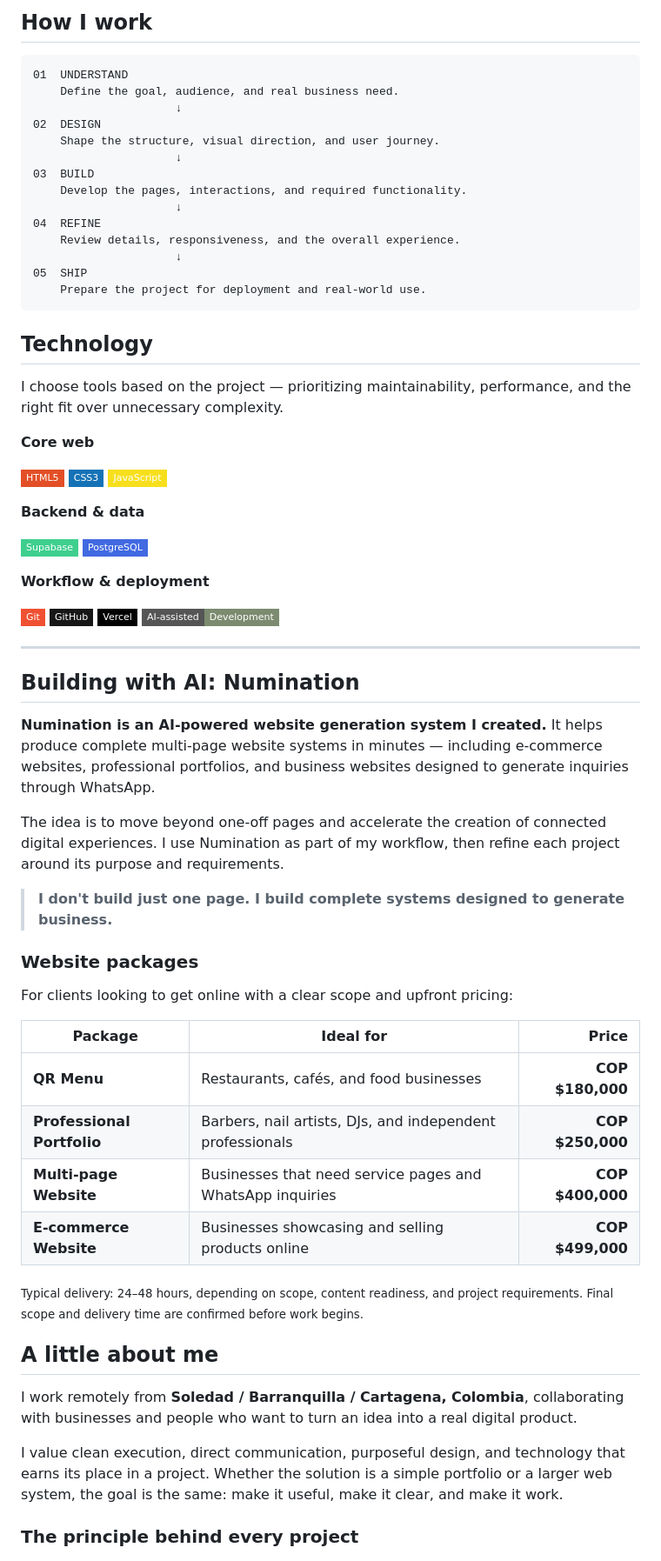
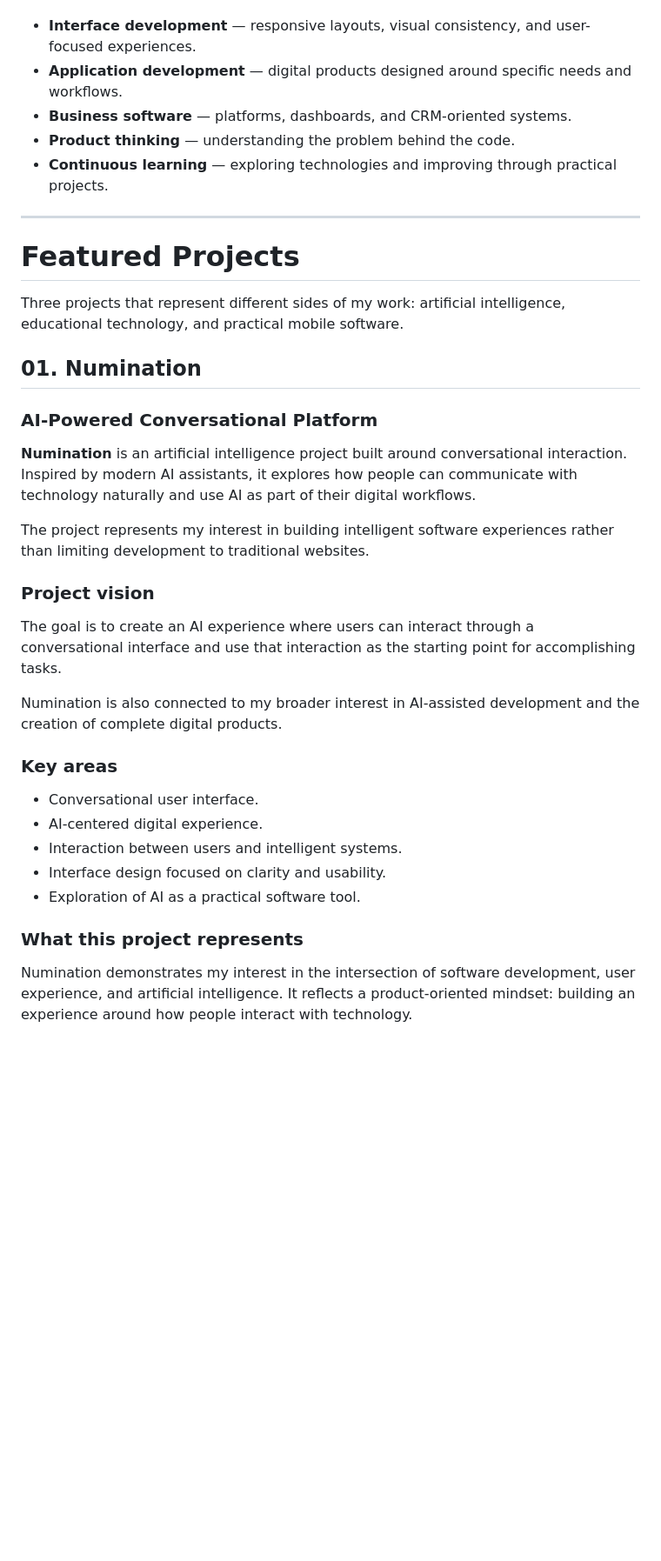
Before and after one commit to trivoren/Trivoren, a Markdown page: README.md, the part around one of its changes. Shown at 87% size. GitHub-like rendering; badges without logos; blank space fills up the shorter version.

````diff
--- a/README.md
+++ b/README.md
@@ -90,72 +21,37 @@ A few examples of the kinds of experiences I build. Replace the demo URLs below
-## How I work
-
-```text
-01  UNDERSTAND
-    Define the goal, audience, and real business need.
-                     ↓
-02  DESIGN
-    Shape the structure, visual direction, and user journey.
-                     ↓
-03  BUILD
-    Develop the pages, interactions, and required functionality.
-                     ↓
-04  REFINE
-    Review details, responsiveness, and the overall experience.
-                     ↓
-05  SHIP
-    Prepare the project for deployment and real-world use.
-```
-
-## Technology
-
-I choose tools based on the project — prioritizing maintainability, performance, and the right fit over unnecessary complexity.
-
-**Core web**
-
-![HTML5](https://img.shields.io/badge/HTML5-E34F26?style=flat-square&logo=html5&logoColor=white)
-![CSS3](https://img.shields.io/badge/CSS3-1572B6?style=flat-square&logo=css3&logoColor=white)
-![JavaScript](https://img.shields.io/badge/JavaScript-F7DF1E?style=flat-square&logo=javascript&logoColor=black)
-
-**Backend & data**
-
-![Supabase](https://img.shields.io/badge/Supabase-3ECF8E?style=flat-square&logo=supabase&logoColor=black)
-![PostgreSQL](https://img.shields.io/badge/PostgreSQL-4169E1?style=flat-square&logo=postgresql&logoColor=white)
-
-**Workflow & deployment**
-
-![Git](https://img.shields.io/badge/Git-F05032?style=flat-square&logo=git&logoColor=white)
-![GitHub](https://img.shields.io/badge/GitHub-181717?style=flat-square&logo=github&logoColor=white)
-![Vercel](https://img.shields.io/badge/Vercel-000000?style=flat-square&logo=vercel&logoColor=white)
-![AI-assisted development](https://img.shields.io/badge/AI--assisted-Development-7C8B6F?style=flat-square)
+- **Interface development** — responsive layouts, visual consistency, and user-focused experiences.
+- **Application development** — digital products designed around specific needs and workflows.
+- **Business software** — platforms, dashboards, and CRM-oriented systems.
+- **Product thinking** — understanding the problem behind the code.
+- **Continuous learning** — exploring technologies and improving through practical projects.
 
 ---
 
-## Building with AI: Numination
+# Featured Projects
 
-**Numination is an AI-powered website generation system I created.** It helps produce complete multi-page website systems in minutes — including e-commerce websites, professional portfolios, and business websites designed to generate inquiries through WhatsApp.
+Three projects that represent different sides of my work: artificial intelligence, educational technology, and practical mobile software.
 
-The idea is to move beyond one-off pages and accelerate the creation of connected digital experiences. I use Numination as part of my workflow, then refine each project around its purpose and requirements.
+## 01. Numination
+### AI-Powered Conversational Platform
 
-> **I don't build just one page. I build complete systems designed to generate business.**
+**Numination** is an artificial intelligence project built around conversational interaction. Inspired by modern AI assistants, it explores how people can communicate with technology naturally and use AI as part of their digital workflows.
 
-### Website packages
+The project represents my interest in building intelligent software experiences rather than limiting development to traditional websites.
 
-For clients looking to get online with a clear scope and upfront pricing:
+### Project vision
 
-| Package | Ideal for | Price |
-|---|---|---:|
-| **QR Menu** | Restaurants, cafés, and food businesses | **COP $180,000** |
-| **Professional Portfolio** | Barbers, nail artists, DJs, and independent professionals | **COP $250,000** |
-| **Multi-page Website** | Businesses that need service pages and WhatsApp inquiries | **COP $400,000** |
-| **E-commerce Website** | Businesses showcasing and selling products online | **COP $499,000** |
+The goal is to create an AI experience where users can interact through a conversational interface and use that interaction as the starting point for accomplishing tasks.
 
-<sub>Typical delivery: 24–48 hours, depending on scope, content readiness, and project requirements. Final scope and delivery time are confirmed before work begins.</sub>
+Numination is also connected to my broader interest in AI-assisted development and the creation of complete digital products.
 
-## A little about me
+### Key areas
 
-I work remotely from **Soledad / Barranquilla / Cartagena, Colombia**, collaborating with businesses and people who want to turn an idea into a real digital product.
+- Conversational user interface.
+- AI-centered digital experience.
+- Interaction between users and intelligent systems.
+- Interface design focused on clarity and usability.
+- Exploration of AI as a practical software tool.
 
-I value clean execution, direct communication, purposeful design, and technology that earns its place in a project. Whether the solution is a simple portfolio or a larger web system, the goal is the same: make it useful, make it clear, and make it work.
+### What this project represents
 
-### The principle behind every project
+Numination demonstrates my interest in the intersection of software development, user experience, and artificial intelligence. It reflects a product-oriented mindset: building an experience around how people interact with technology.
 
````
Also changed, not shown: other parts of README.md (+159 -99 lines).
